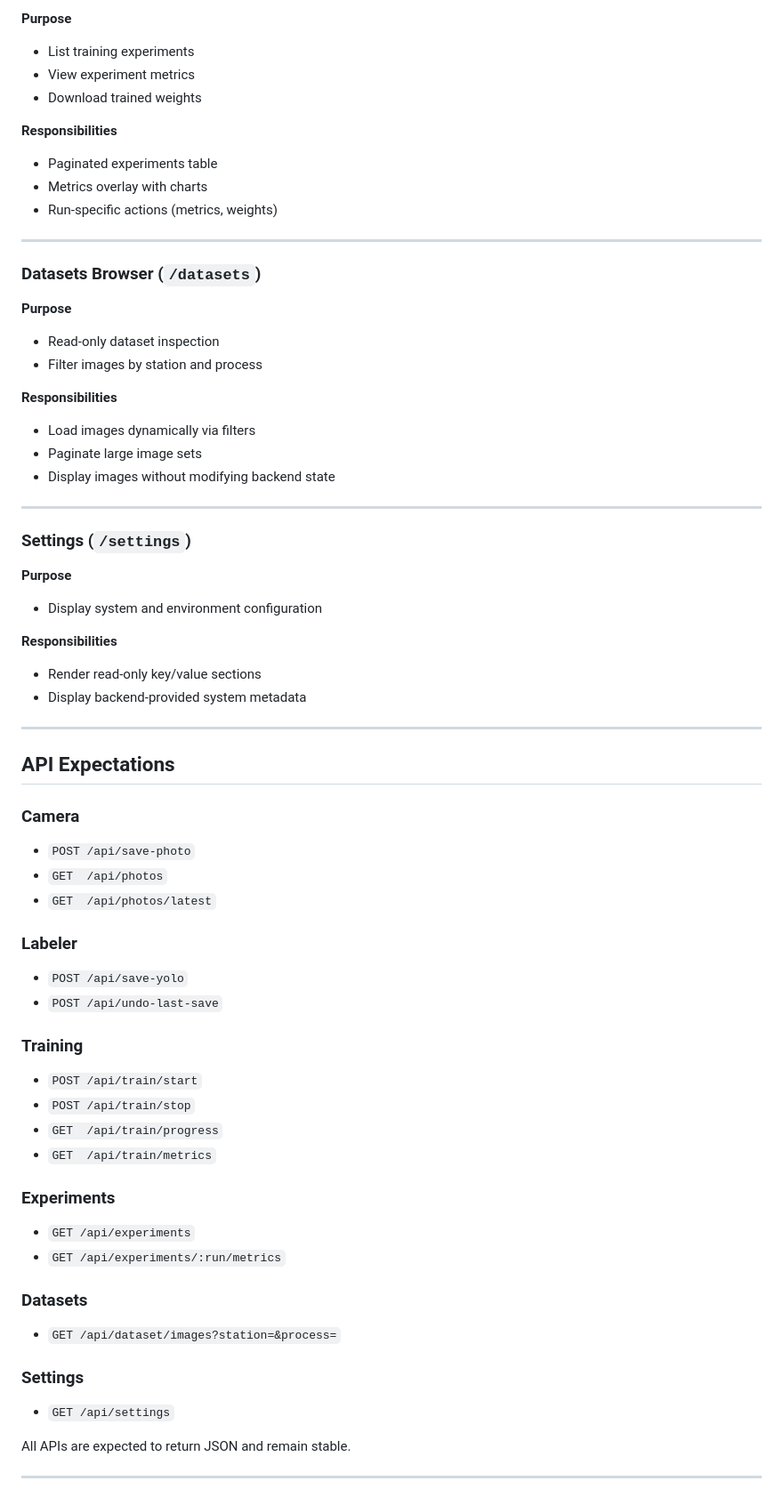
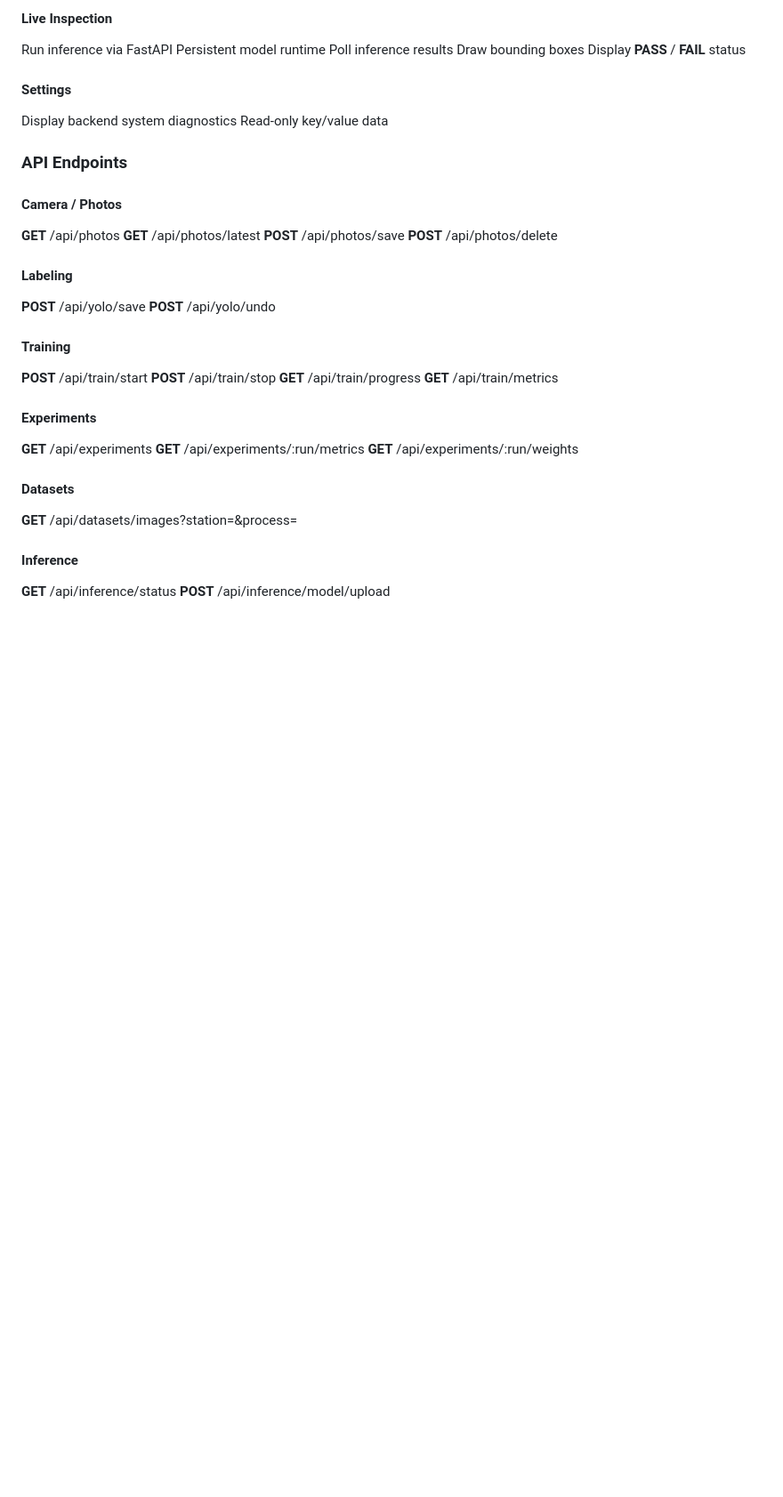
Before and after one commit to fionayongxin/ImageLabeler-1, a Markdown page: readme.md, the part around one of its changes. Shown at 89% size. GitHub-like rendering; blank space fills up the shorter version.

```diff
--- a/readme.md
+++ b/readme.md
@@ -78,68 +88,39 @@ No frontend state is shared across pages.
 
-**Purpose**
-- List training experiments
-- View experiment metrics
-- Download trained weights
+#### Live Inspection
 
-**Responsibilities**
-- Paginated experiments table
-- Metrics overlay with charts
-- Run-specific actions (metrics, weights)
+Run inference via FastAPI Persistent model runtime Poll inference results Draw bounding boxes Display **PASS** / **FAIL** status
 
----
+#### Settings
 
-### Datasets Browser (`/datasets`)
+Display backend system diagnostics Read‑only key/value data
 
-**Purpose**
-- Read-only dataset inspection
-- Filter images by station and process
+### API Endpoints
 
-**Responsibilities**
-- Load images dynamically via filters
-- Paginate large image sets
-- Display images without modifying backend state
+#### Camera / Photos
+**GET**  /api/photos
+**GET**  /api/photos/latest
+**POST** /api/photos/save
+**POST** /api/photos/delete
 
----
+#### Labeling
+**POST** /api/yolo/save
+**POST** /api/yolo/undo
 
-### Settings (`/settings`)
+#### Training
+**POST** /api/train/start
+**POST** /api/train/stop
+**GET**  /api/train/progress
+**GET**  /api/train/metrics
 
-**Purpose**
-- Display system and environment configuration
+#### Experiments
+**GET** /api/experiments
+**GET** /api/experiments/:run/metrics
+**GET** /api/experiments/:run/weights
 
-**Responsibilities**
-- Render read-only key/value sections
-- Display backend-provided system metadata
+#### Datasets
+**GET** /api/datasets/images?station=&process=
 
----
+#### Inference
+**GET**  /api/inference/status
+**POST** /api/inference/model/upload
 
-## API Expectations
-
-### Camera
-- `POST /api/save-photo`
-- `GET  /api/photos`
-- `GET  /api/photos/latest`
-
-### Labeler
-- `POST /api/save-yolo`
-- `POST /api/undo-last-save`
-
-### Training
-- `POST /api/train/start`
-- `POST /api/train/stop`
-- `GET  /api/train/progress`
-- `GET  /api/train/metrics`
-
-### Experiments
-- `GET /api/experiments`
-- `GET /api/experiments/:run/metrics`
-
-### Datasets
-- `GET /api/dataset/images?station=&process=`
-
-### Settings
-- `GET /api/settings`
-
-All APIs are expected to return JSON and remain stable.
-
----
-
```
Also changed, not shown: other parts of readme.md (+67 -75 lines).
